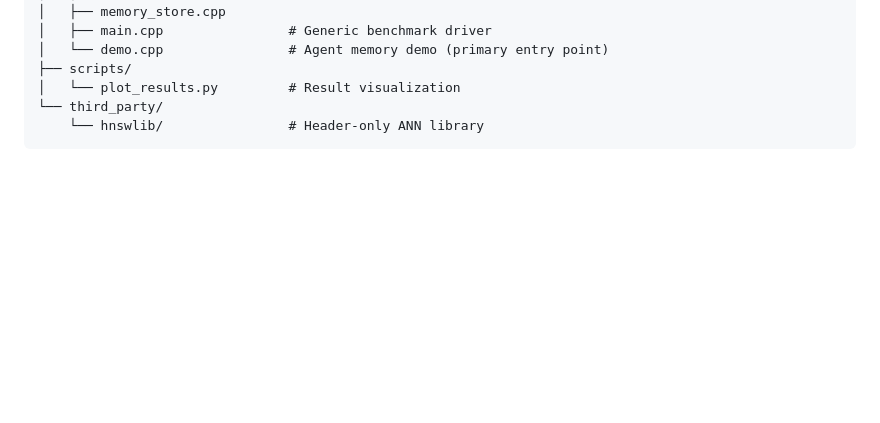
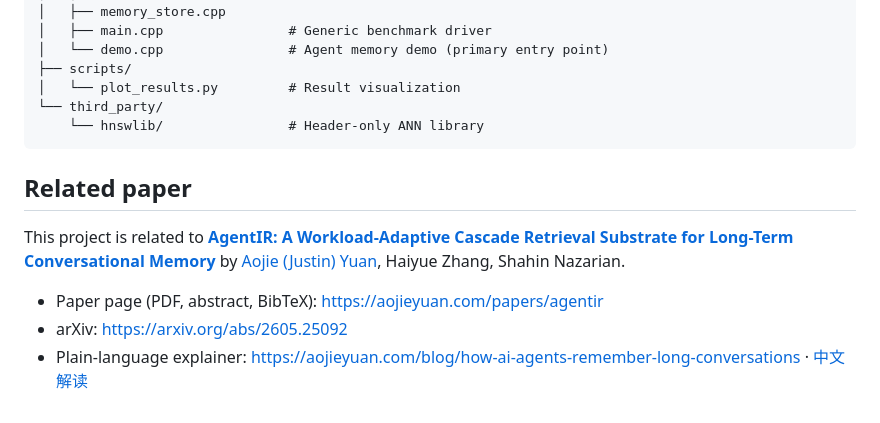
Before and after one commit to Justin0504/parallel-hybrid-retrieval, a Markdown page: README.md, the part around the change. GitHub-like rendering; blank space fills up the shorter version.

Commit message:
docs: link the paper (arXiv, paper page, explainer) and add citation info (#1)
Co-authored-by: Justin Yuan <aojieyua@usc.edu>
Co-authored-by: Claude Opus 5.5 <noreply@anthropic.com>

````diff
--- a/README.md
+++ b/README.md
@@ -143,3 +143,12 @@ ee451-hybrid-retrieval/
 └── third_party/
     └── hnswlib/                # Header-only ANN library
 ```
+
+<!-- aojieyuan-paper-section -->
+## Related paper
+
+This project is related to **[AgentIR: A Workload-Adaptive Cascade Retrieval Substrate for Long-Term Conversational Memory](https://arxiv.org/abs/2605.25092)** by [Aojie (Justin) Yuan](https://aojieyuan.com), Haiyue Zhang, Shahin Nazarian.
+
+- Paper page (PDF, abstract, BibTeX): https://aojieyuan.com/papers/agentir
+- arXiv: https://arxiv.org/abs/2605.25092
+- Plain-language explainer: https://aojieyuan.com/blog/how-ai-agents-remember-long-conversations · [中文解读](https://aojieyuan.com/zh/blog/how-ai-agents-remember-long-conversations)
````
